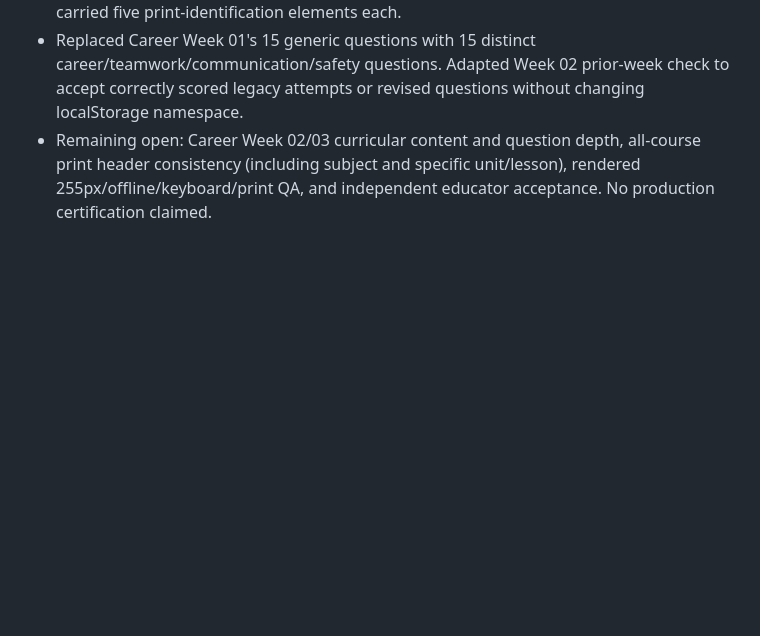
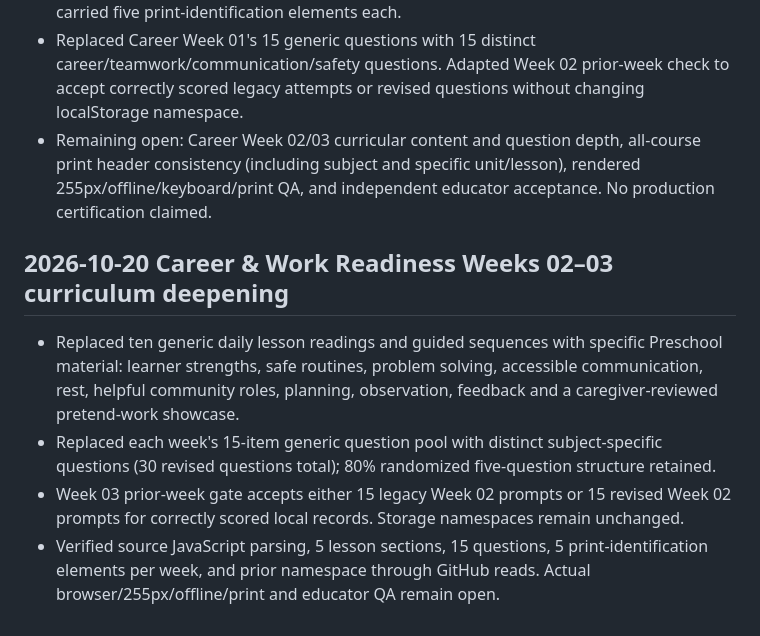
Before and after one commit to vervenveda/Khaemenes_Academy_Life_Skills.github.io, a Markdown page: PRESCHOOL_COMPLETION_TRACKER.md, the part around the change. Drawn GitHub-style; blank space fills up the shorter version.

Commit message:
Record Career Preschool curriculum deepening and verified prerequisite compatibility

```diff
--- a/PRESCHOOL_COMPLETION_TRACKER.md
+++ b/PRESCHOOL_COMPLETION_TRACKER.md
@@ -154,3 +154,9 @@ Audit scope: repository content checks and seven sampled week-page JavaScript sy
 - Corrected all three Career week titles and added five daily printable Khaemenes Academy/student/date/caregiver identification headers to Week 01; Weeks 02–03 already carried five print-identification elements each.
 - Replaced Career Week 01's 15 generic questions with 15 distinct career/teamwork/communication/safety questions. Adapted Week 02 prior-week check to accept correctly scored legacy attempts or revised questions without changing localStorage namespace.
 - Remaining open: Career Week 02/03 curricular content and question depth, all-course print header consistency (including subject and specific unit/lesson), rendered 255px/offline/keyboard/print QA, and independent educator acceptance. No production certification claimed.
+
+## 2026-10-20 Career & Work Readiness Weeks 02–03 curriculum deepening
+- Replaced ten generic daily lesson readings and guided sequences with specific Preschool material: learner strengths, safe routines, problem solving, accessible communication, rest, helpful community roles, planning, observation, feedback and a caregiver-reviewed pretend-work showcase.
+- Replaced each week's 15-item generic question pool with distinct subject-specific questions (30 revised questions total); 80% randomized five-question structure retained.
+- Week 03 prior-week gate accepts either 15 legacy Week 02 prompts or 15 revised Week 02 prompts for correctly scored local records. Storage namespaces remain unchanged.
+- Verified source JavaScript parsing, 5 lesson sections, 15 questions, 5 print-identification elements per week, and prior namespace through GitHub reads. Actual browser/255px/offline/print and educator QA remain open.
```
